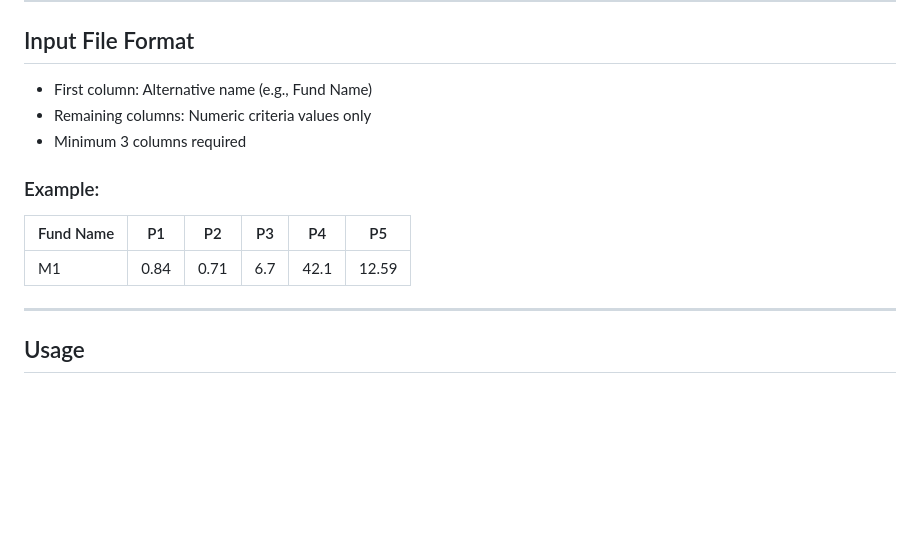
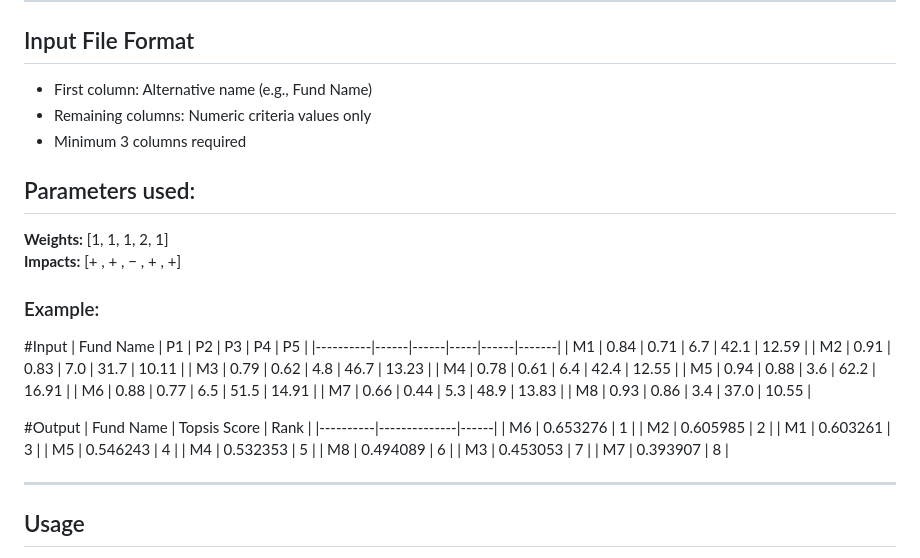
Before and after one commit to saanviwad09/topsis-python, a Markdown page: README.md, the part around the change. Rendered like a GitHub page; blank space fills up the shorter version.

```diff
--- a/README.md
+++ b/README.md
@@ -26,10 +26,37 @@ TOPSIS is a multi-criteria decision-making (MCDM) technique that identifies solu
 - Remaining columns: Numeric criteria values only
 - Minimum 3 columns required
 
+## Parameters used:
+**Weights:**  [1, 1, 1, 2, 1]
+**Impacts:**  [+ , + , − , + , +]
+
+
 ### Example:
-| Fund Name | P1 | P2 | P3 | P4 | P5 |
-|----------|----|----|----|----|----|
+#Input
+| Fund Name | P1   | P2   | P3  | P4   | P5    |
+|----------|------|------|-----|------|-------|
 | M1 | 0.84 | 0.71 | 6.7 | 42.1 | 12.59 |
+| M2 | 0.91 | 0.83 | 7.0 | 31.7 | 10.11 |
+| M3 | 0.79 | 0.62 | 4.8 | 46.7 | 13.23 |
+| M4 | 0.78 | 0.61 | 6.4 | 42.4 | 12.55 |
+| M5 | 0.94 | 0.88 | 3.6 | 62.2 | 16.91 |
+| M6 | 0.88 | 0.77 | 6.5 | 51.5 | 14.91 |
+| M7 | 0.66 | 0.44 | 5.3 | 48.9 | 13.83 |
+| M8 | 0.93 | 0.86 | 3.4 | 37.0 | 10.55 |
+
+#Output
+| Fund Name | Topsis Score | Rank |
+|----------|--------------|------|
+| M6 | 0.653276 | 1 |
+| M2 | 0.605985 | 2 |
+| M1 | 0.603261 | 3 |
+| M5 | 0.546243 | 4 |
+| M4 | 0.532353 | 5 |
+| M8 | 0.494089 | 6 |
+| M3 | 0.453053 | 7 |
+| M7 | 0.393907 | 8 |
+
+
 
 ---
 
```
